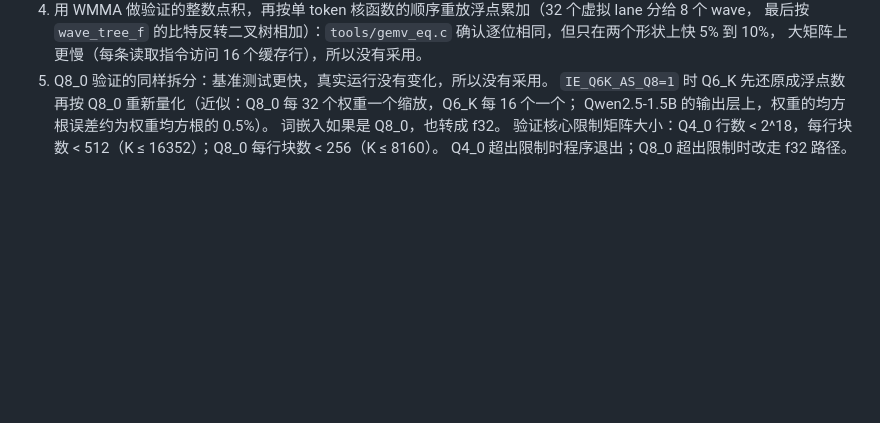
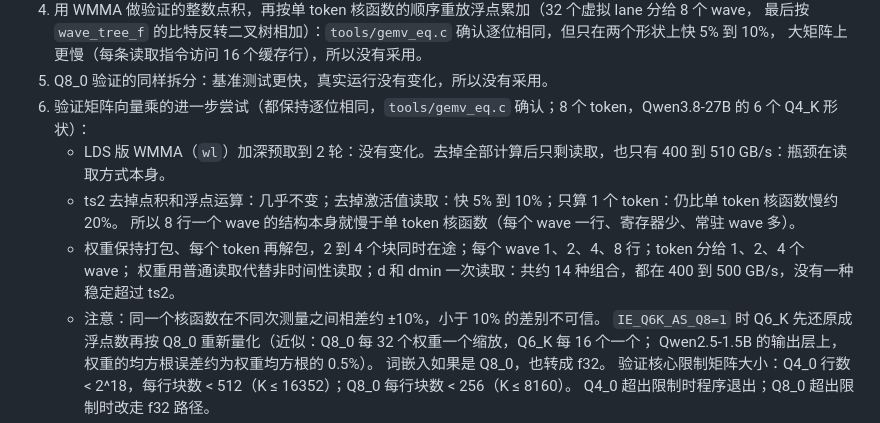
Before and after one commit to hanw/amd.c, a Markdown page: README.md, the part around the change. Drawn GitHub-style; blank space fills up the shorter version.

Commit message:
README: verify GEMV experiments (no structure beats ie_gemv_q4kq8_ts2 under bitwise equality)
Co-Authored-By: Claude Opus 5.5 <noreply@anthropic.com>
Claude-Session: https://claude.ai/code/session_01Lc5NTt2Fq9fgagrQEK1TZN

```diff
--- a/README.md
+++ b/README.md
@@ -172,6 +172,13 @@ MTP 的速度变化（写代码 107.3 → 106.2，聊天 65.6 → 70.0）来自
    最后按 `wave_tree_f` 的比特反转二叉树相加）：`tools/gemv_eq.c` 确认逐位相同，但只在两个形状上快 5% 到 10%，
    大矩阵上更慢（每条读取指令访问 16 个缓存行），所以没有采用。
 5. Q8_0 验证的同样拆分：基准测试更快，真实运行没有变化，所以没有采用。
+6. 验证矩阵向量乘的进一步尝试（都保持逐位相同，`tools/gemv_eq.c` 确认；8 个 token，Qwen3.8-27B 的 6 个 Q4_K 形状）：
+   - LDS 版 WMMA（`wl`）加深预取到 2 轮：没有变化。去掉全部计算后只剩读取，也只有 400 到 510 GB/s：瓶颈在读取方式本身。
+   - ts2 去掉点积和浮点运算：几乎不变；去掉激活值读取：快 5% 到 10%；只算 1 个 token：仍比单 token 核函数慢约 20%。
+     所以 8 行一个 wave 的结构本身就慢于单 token 核函数（每个 wave 一行、寄存器少、常驻 wave 多）。
+   - 权重保持打包、每个 token 再解包，2 到 4 个块同时在途；每个 wave 1、2、4、8 行；token 分给 1、2、4 个 wave；
+     权重用普通读取代替非时间性读取；d 和 dmin 一次读取：共约 14 种组合，都在 400 到 500 GB/s，没有一种稳定超过 ts2。
+   - 注意：同一个核函数在不同次测量之间相差约 ±10%，小于 10% 的差别不可信。
 `IE_Q6K_AS_Q8=1` 时 Q6_K 先还原成浮点数再按 Q8_0 重新量化（近似：Q8_0 每 32 个权重一个缩放，Q6_K 每 16 个一个；
 Qwen2.5-1.5B 的输出层上，权重的均方根误差约为权重均方根的 0.5%）。
 词嵌入如果是 Q8_0，也转成 f32。
```
